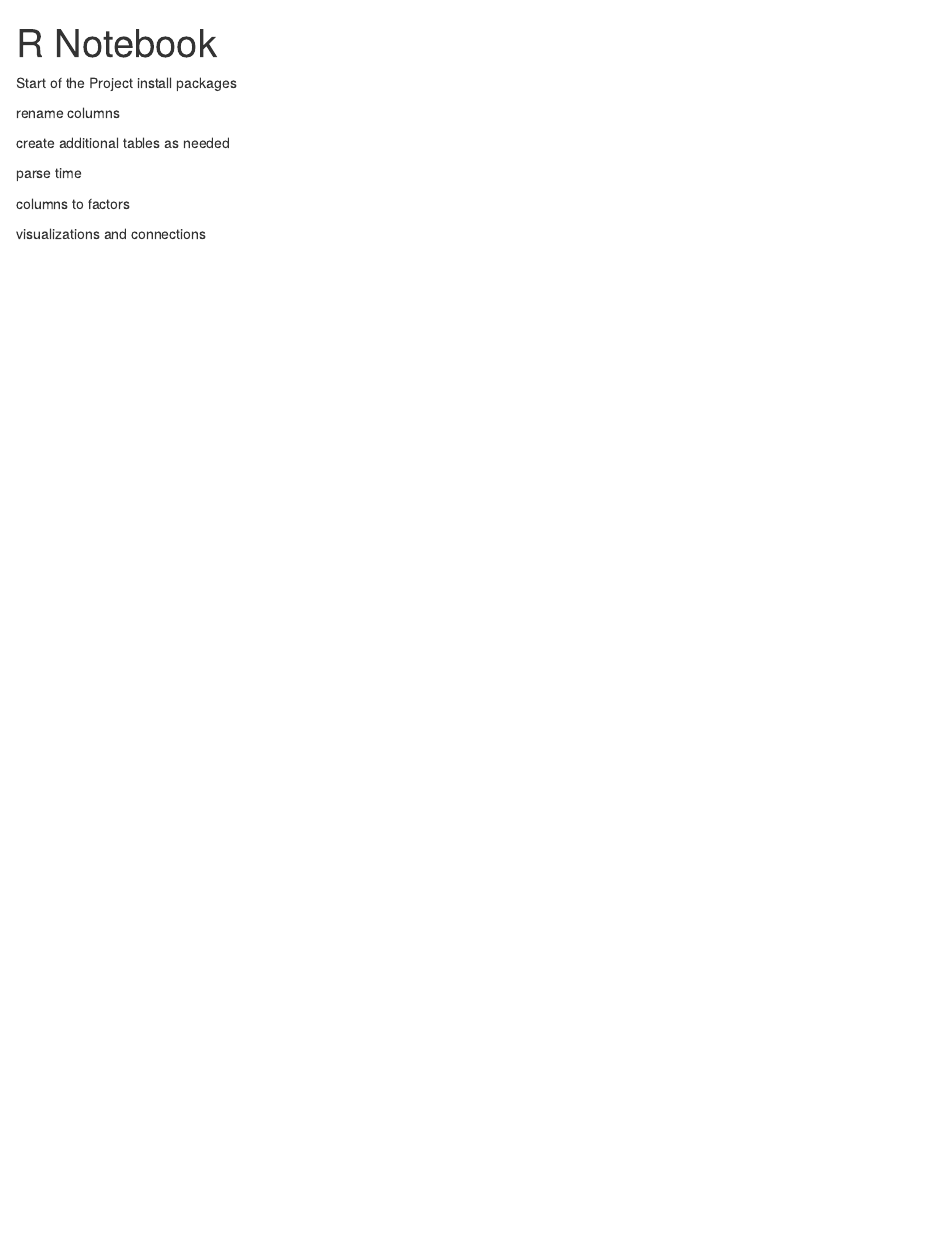
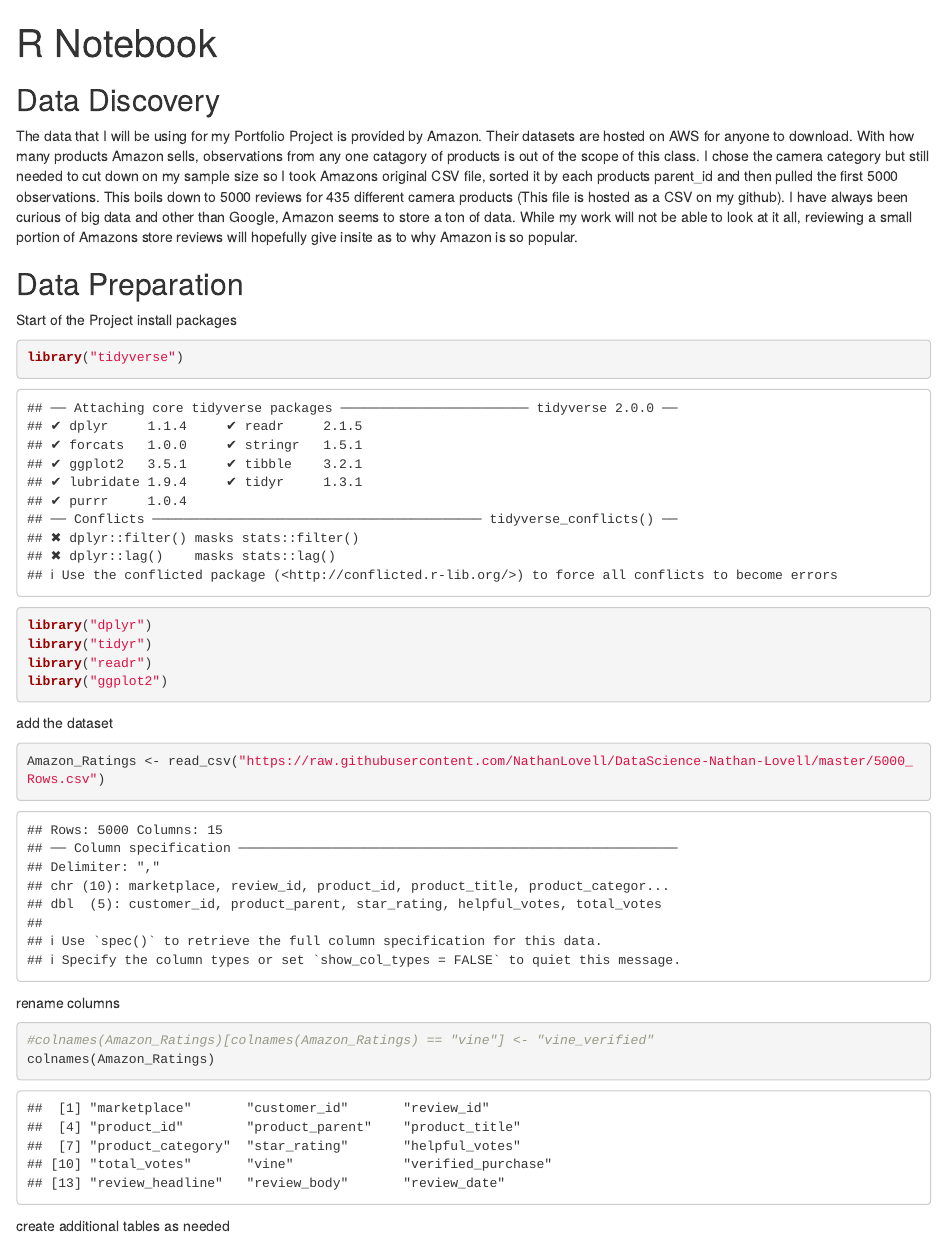
Before and after one commit to introdsci/DataScience-Nathan-Lovell, an R Markdown document (deliverable1.Rmd): the page in a window 1100 px wide, from its top. Rendered offline with R 4.5, knitr and Pandoc, with nearby package versions.

Commit message:
Add data discovery section and split data into two tibbles

````diff
--- a/deliverable1.Rmd
+++ b/deliverable1.Rmd
@@ -5,13 +5,33 @@ output:
     df_print: paged
 ---
 
+
+## Data Discovery
+  The data that I will be using for my Portfolio Project is provided by Amazon. Their datasets are hosted on AWS for anyone to download. With how many products Amazon sells, observations from any one catagory of products is out of the scope of this class. I chose the camera category but still needed to cut down on my sample size so I took Amazons original CSV file, sorted it by each products parent_id and then pulled the first 5000 observations. This boils down to 5000 reviews for 435 different camera products (This file is hosted as a CSV on my github). I have always been curious of big data and other than Google, Amazon seems to store a ton of data. While my work will not be able to look at it all, reviewing a small portion of Amazons store reviews will hopefully give insite as to why Amazon is so popular.
+
+## Data Preparation
 Start of the Project
 install packages
 
 ```{r}
+library("tidyverse")
+library("dplyr")
+library("tidyr")
+library("readr")
+library("ggplot2")
+
+```
+
+add the dataset
+```{r}
+Amazon_Ratings <- read_csv("https://raw.githubusercontent.com/NathanLovell/DataScience-Nathan-Lovell/master/5000_Rows.csv")
+```
+
+rename columns
+```{r}
+#colnames(Amazon_Ratings)[colnames(Amazon_Ratings) == "vine"] <- "vine_verified"
+colnames(Amazon_Ratings)
 
 ```
 
 
-rename columns
-```{r}
@@ -26,6 +48,6 @@ create additional tables as needed
 ```
 
 
-parse time
+remove duplicate products based on product id
 
 ```{r}
````
Also changed, not shown: deliverable1.Rmd (8 more changed lines).
